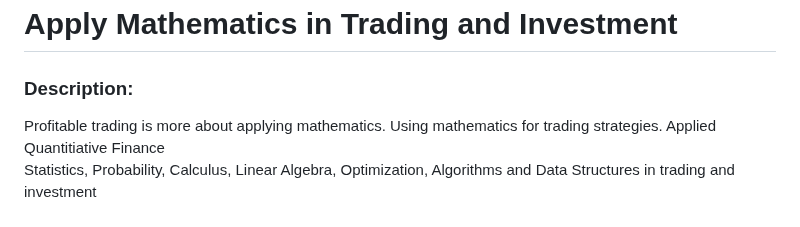
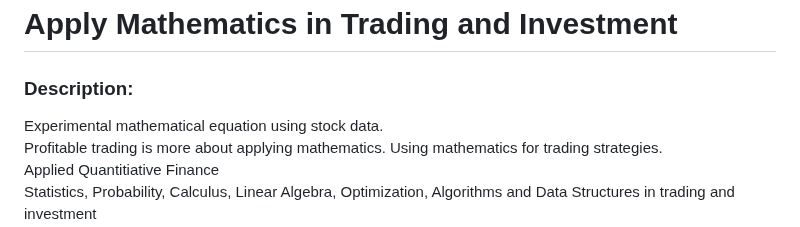
Before and after one commit to LastAncientOne/Stock_Analysis_For_Quant, a Markdown page: Python_Stock/Apply_Mathematics_Trading_Investment/README.md, the part around the change. Rendered like a GitHub page.

```diff
--- a/Python_Stock/Apply_Mathematics_Trading_Investment/README.md
+++ b/Python_Stock/Apply_Mathematics_Trading_Investment/README.md
@@ -3,6 +3,7 @@
 # Apply Mathematics in Trading and Investment
 
 ### Description:
+Experimental mathematical equation using stock data.
 Profitable trading is more about applying mathematics. Using mathematics for trading strategies.
 Applied Quantitiative Finance
 Statistics, Probability, Calculus, Linear Algebra, Optimization, Algorithms and Data Structures in trading and investment
```
